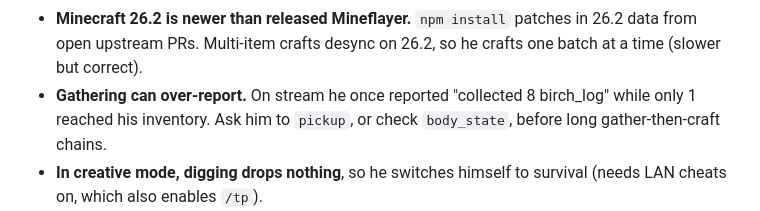
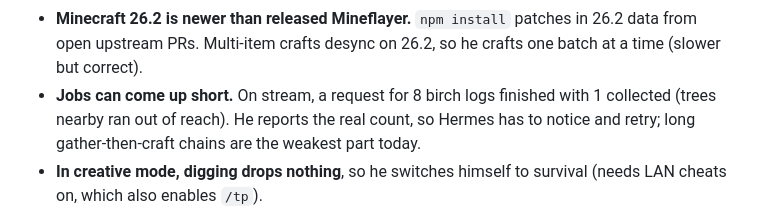
Before and after one commit to omoresearch/omo-brought-to-life, a Markdown page: README.md, the part around the change. GitHub-like rendering.

Commit message:
docs: precise note on short gathering jobs

```diff
--- a/README.md
+++ b/README.md
@@ -261,9 +261,10 @@ answered in one reply (above).
 - **Minecraft 26.2 is newer than released Mineflayer.** `npm install` patches
   in 26.2 data from open upstream PRs. Multi-item crafts desync on 26.2, so he
   crafts one batch at a time (slower but correct).
-- **Gathering can over-report.** On stream he once reported "collected 8
-  birch_log" while only 1 reached his inventory. Ask him to `pickup`, or check
-  `body_state`, before long gather-then-craft chains.
+- **Jobs can come up short.** On stream, a request for 8 birch logs finished
+  with 1 collected (trees nearby ran out of reach). He reports the real count,
+  so Hermes has to notice and retry; long gather-then-craft chains are the
+  weakest part today.
 - **In creative mode, digging drops nothing**, so he switches himself to survival
   (needs LAN cheats on, which also enables `/tp`).
 - **The skin is client-side.** An offline bot has no Mojang skin; the mod paints
```
